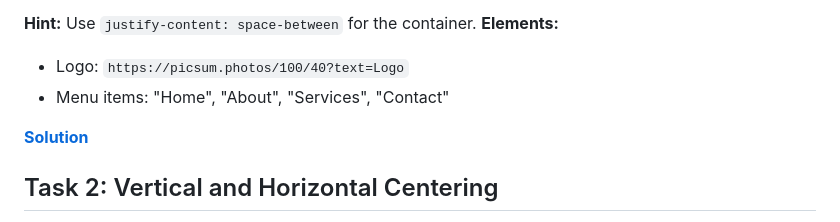
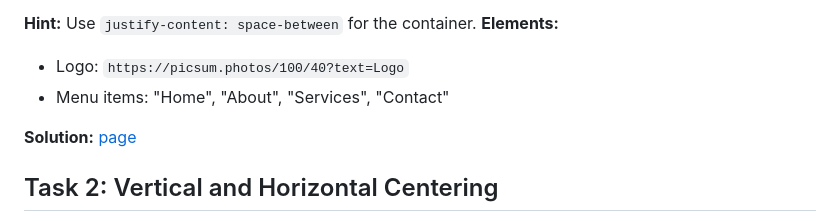
Before and after one commit to miptleha/flexbox-tasks, a Markdown page: README.md, the part around the change. GitHub-like rendering.

```diff
--- a/README.md
+++ b/README.md
@@ -10,7 +10,7 @@
 - Logo: `https://picsum.photos/100/40?text=Logo`
 - Menu items: "Home", "About", "Services", "Contact"
 
-**[Solution](task-1/index.html)**
+**Solution:** [page](task-1/index.html)
 
 ## Task 2: Vertical and Horizontal Centering
 **Objective:** Practice alignment on both axes.
```
